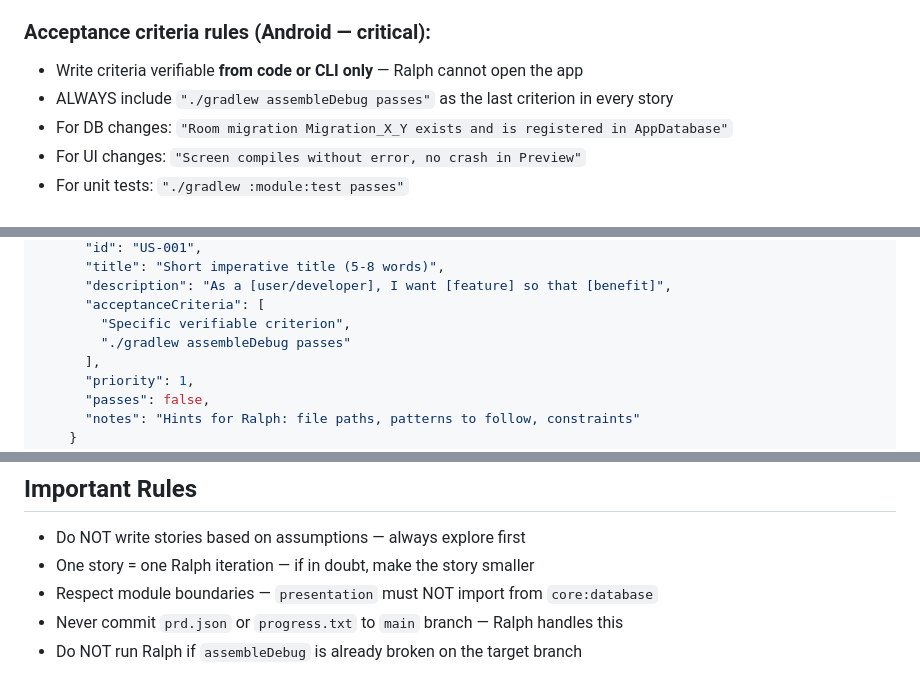
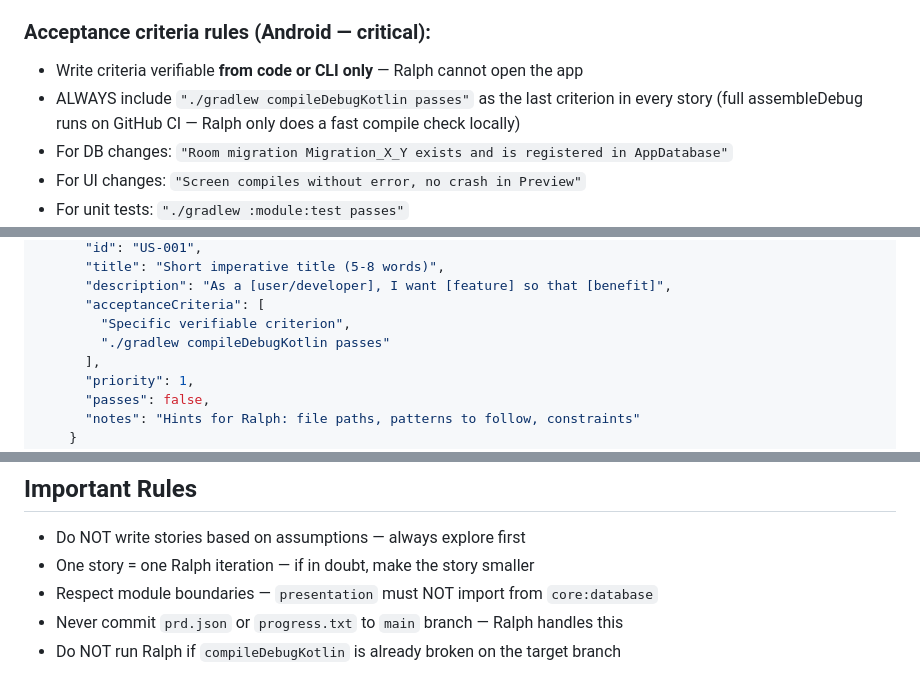
Before and after one commit to ATelbay/money_manager, a Markdown page: scripts/ralph/garlic-main.md, 3 parts joined by grey strips. Drawn GitHub-style.

```diff
--- a/scripts/ralph/garlic-main.md
+++ b/scripts/ralph/garlic-main.md
@@ -119,7 +119,8 @@ Each story = one Ralph iteration (one Claude context window, ~4k tokens of imple
 
 ### Acceptance criteria rules (Android — critical):
 - Write criteria verifiable **from code or CLI only** — Ralph cannot open the app
-- ALWAYS include `"./gradlew assembleDebug passes"` as the last criterion in every story
+- ALWAYS include `"./gradlew compileDebugKotlin passes"` as the last criterion in every story
+  (full assembleDebug runs on GitHub CI — Ralph only does a fast compile check locally)
 - For DB changes: `"Room migration Migration_X_Y exists and is registered in AppDatabase"`
 - For UI changes: `"Screen compiles without error, no crash in Preview"`
 - For unit tests: `"./gradlew :module:test passes"`
@@ -144,7 +145,7 @@ Each story = one Ralph iteration (one Claude context window, ~4k tokens of imple
       "description": "As a [user/developer], I want [feature] so that [benefit]",
       "acceptanceCriteria": [
         "Specific verifiable criterion",
-        "./gradlew assembleDebug passes"
+        "./gradlew compileDebugKotlin passes"
       ],
       "priority": 1,
       "passes": false,
@@ -209,4 +210,4 @@ On failure:
 - One story = one Ralph iteration — if in doubt, make the story smaller
 - Respect module boundaries — `presentation` must NOT import from `core:database`
 - Never commit `prd.json` or `progress.txt` to `main` branch — Ralph handles this
-- Do NOT run Ralph if `assembleDebug` is already broken on the target branch
+- Do NOT run Ralph if `compileDebugKotlin` is already broken on the target branch
```
Also changed, not shown: scripts/ralph/CLAUDE.md (+10 -6 lines), scripts/ralph/prd-agent.md (+2 -1 lines).
